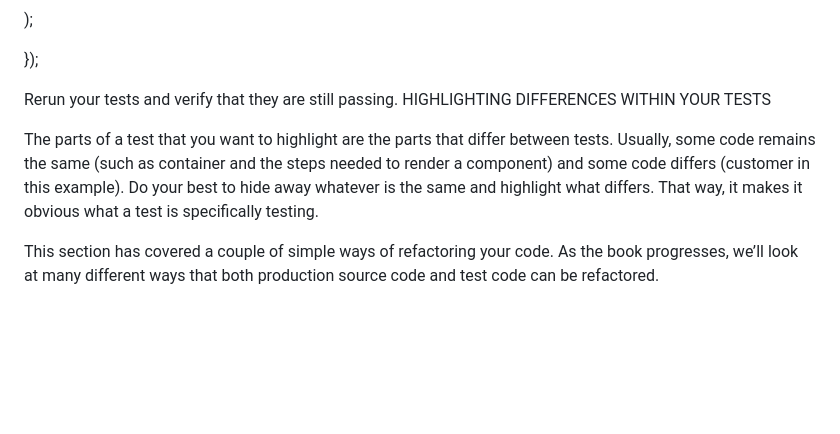
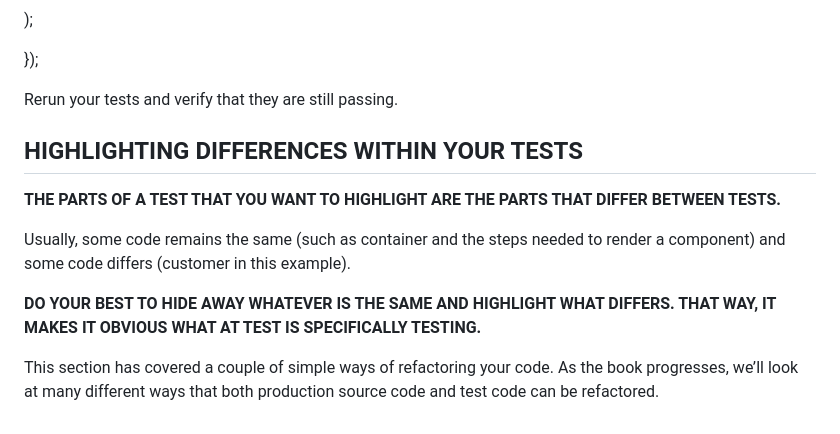
Before and after one commit to ImsirovicAjdin/learning-mastering-tdd-react-ed-2, a Markdown page: commit_notes.md, the part around the change. Rendered like a GitHub page; blank space fills up the shorter version.

Commit message:
Notes: Highlighting differences within your tests

```diff
--- a/commit_notes.md
+++ b/commit_notes.md
@@ -615,8 +615,13 @@ it("renders the customer first name", () => {
 });
 
 Rerun your tests and verify that they are still passing.
-HIGHLIGHTING DIFFERENCES WITHIN YOUR TESTS
 
-The parts of a test that you want to highlight are the parts that differ between tests. Usually, some code remains the same (such as container and the steps needed to render a component) and some code differs (customer in this example). Do your best to hide away whatever is the same and highlight what differs. That way, it makes it obvious what a test is specifically testing.
+## HIGHLIGHTING DIFFERENCES WITHIN YOUR TESTS
+
+**THE PARTS OF A TEST THAT YOU WANT TO HIGHLIGHT ARE THE PARTS THAT DIFFER BETWEEN TESTS.**
+
+Usually, some code remains the same (such as container and the steps needed to render a component) and some code differs (customer in this example).
+
+**DO YOUR BEST TO HIDE AWAY WHATEVER IS THE SAME AND HIGHLIGHT WHAT DIFFERS. THAT WAY, IT MAKES IT OBVIOUS WHAT AT TEST IS SPECIFICALLY TESTING.**
 
 This section has covered a couple of simple ways of refactoring your code. As the book progresses, we’ll look at many different ways that both production source code and test code can be refactored.
```
